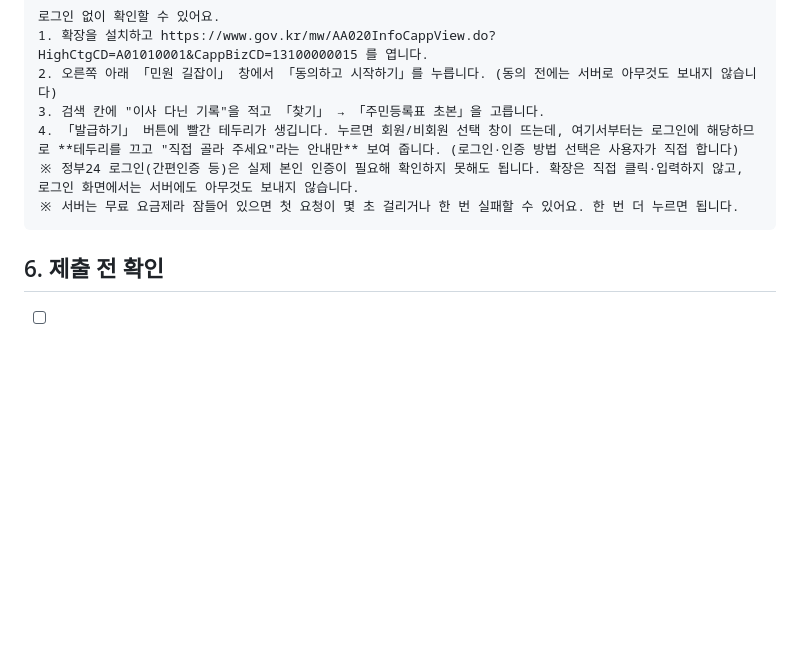
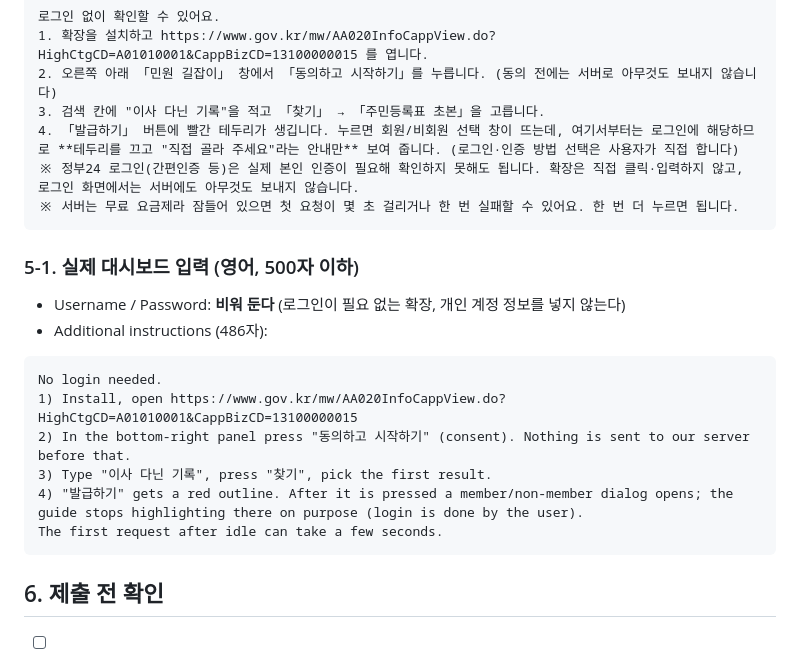
Before and after one commit to Dorazeeing/ldry-scrtry, a Markdown page: store/LISTING.md, the part around the change. Rendered like a GitHub page; blank space fills up the shorter version.

Commit message:
스토어 Test instructions 영어 문구 추가
Co-Authored-By: Claude Sonnet 5.5 <noreply@anthropic.com>

````diff
--- a/store/LISTING.md
+++ b/store/LISTING.md
@@ -112,6 +112,19 @@ Stores, on the user's device only: which document the user is being guided to ge
 ※ 서버는 무료 요금제라 잠들어 있으면 첫 요청이 몇 초 걸리거나 한 번 실패할 수 있어요. 한 번 더 누르면 됩니다.
 ```
 
+### 5-1. 실제 대시보드 입력 (영어, 500자 이하)
+
+- Username / Password: **비워 둔다** (로그인이 필요 없는 확장, 개인 계정 정보를 넣지 않는다)
+- Additional instructions (486자):
+```
+No login needed.
+1) Install, open https://www.gov.kr/mw/AA020InfoCappView.do?HighCtgCD=A01010001&CappBizCD=13100000015
+2) In the bottom-right panel press "동의하고 시작하기" (consent). Nothing is sent to our server before that.
+3) Type "이사 다닌 기록", press "찾기", pick the first result.
+4) "발급하기" gets a red outline. After it is pressed a member/non-member dialog opens; the guide stops highlighting there on purpose (login is done by the user).
+The first request after idle can take a few seconds.
+```
+
 ## 6. 제출 전 확인
 
 - [ ] 개인정보 처리방침을 공개 주소에 올리고 위 URL에 적는다 (`store/privacy/index.html`의 [팀 이름]·[연락 이메일] 채우기)
````
